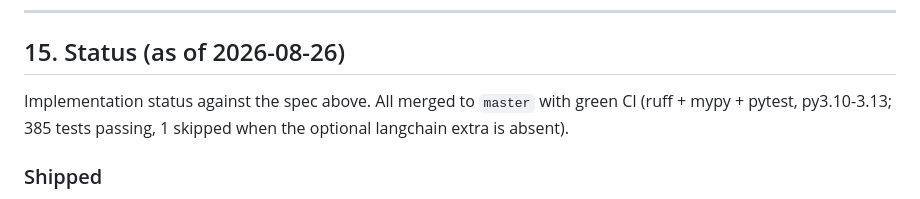
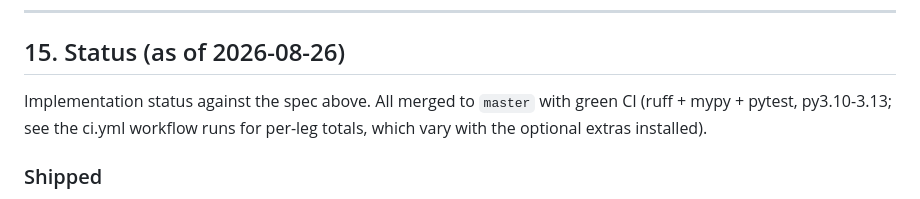
Before and after one commit to Cyrax321/SNAGLINE, a Markdown page: project.md, the part around the change. Drawn GitHub-style.

Commit message:
docs: drop the stale hardcoded test count from the status section
project.md quoted 385 tests passing, two count generations behind.
It now defers to the ci.yml workflow runs for per-leg totals. Part of #310.

```diff
--- a/project.md
+++ b/project.md
@@ -914,8 +914,8 @@ reported either way.
 ## 15. Status (as of 2026-08-26)
 
 Implementation status against the spec above. All merged to `master` with
-green CI (ruff + mypy + pytest, py3.10-3.13; 385 tests passing, 1 skipped
-when the optional langchain extra is absent).
+green CI (ruff + mypy + pytest, py3.10-3.13; see the ci.yml workflow runs
+for per-leg totals, which vary with the optional extras installed).
 
 ### Shipped
 
```
